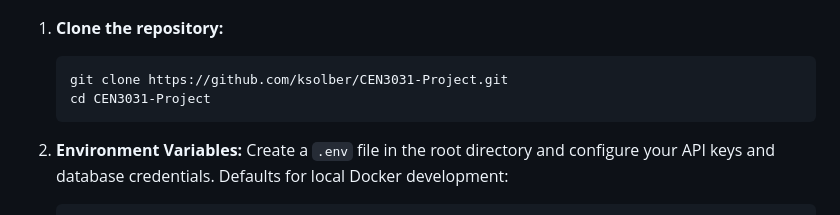
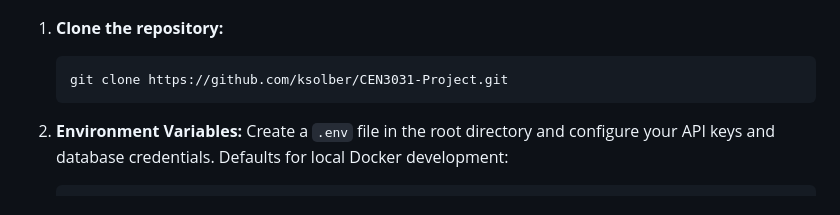
Before and after one commit to ksolber/CEN3031-Project, a Markdown page: README.md, the part around the change. Rendered like a GitHub page.

Commit message:
docs: remove unnecessary text

````diff
--- a/README.md
+++ b/README.md
@@ -61,7 +61,6 @@ To ensure a consistent development environment, this project is developed on **U
 1. **Clone the repository:**
    ```bash
    git clone https://github.com/ksolber/CEN3031-Project.git
-   cd CEN3031-Project
    ```
 
 2. **Environment Variables:**
````
